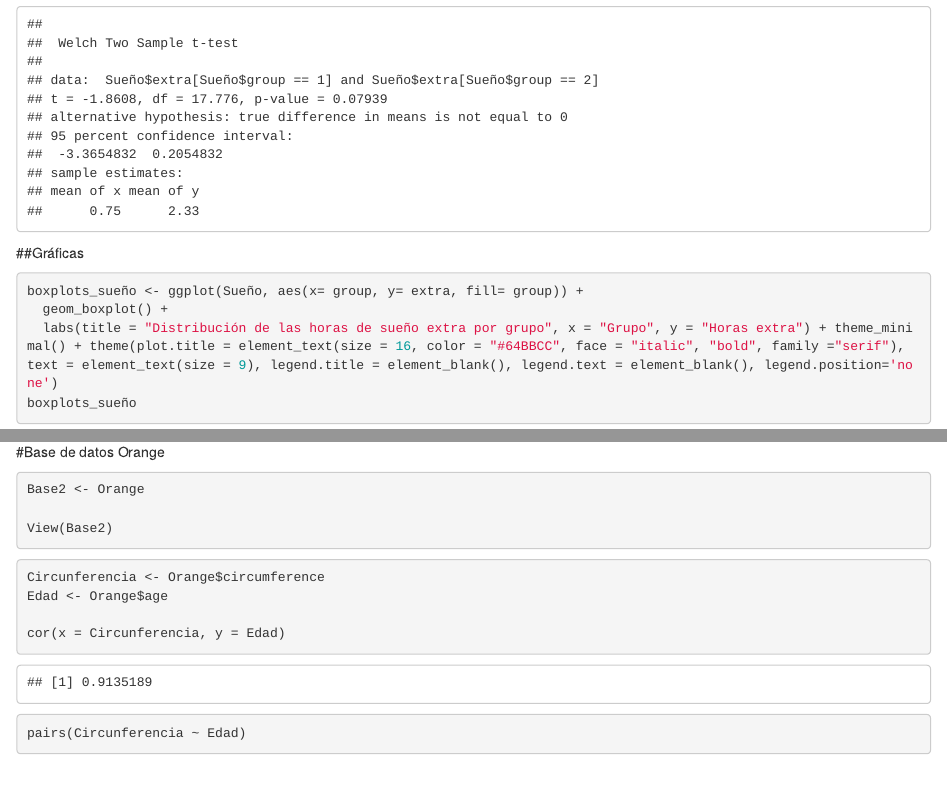
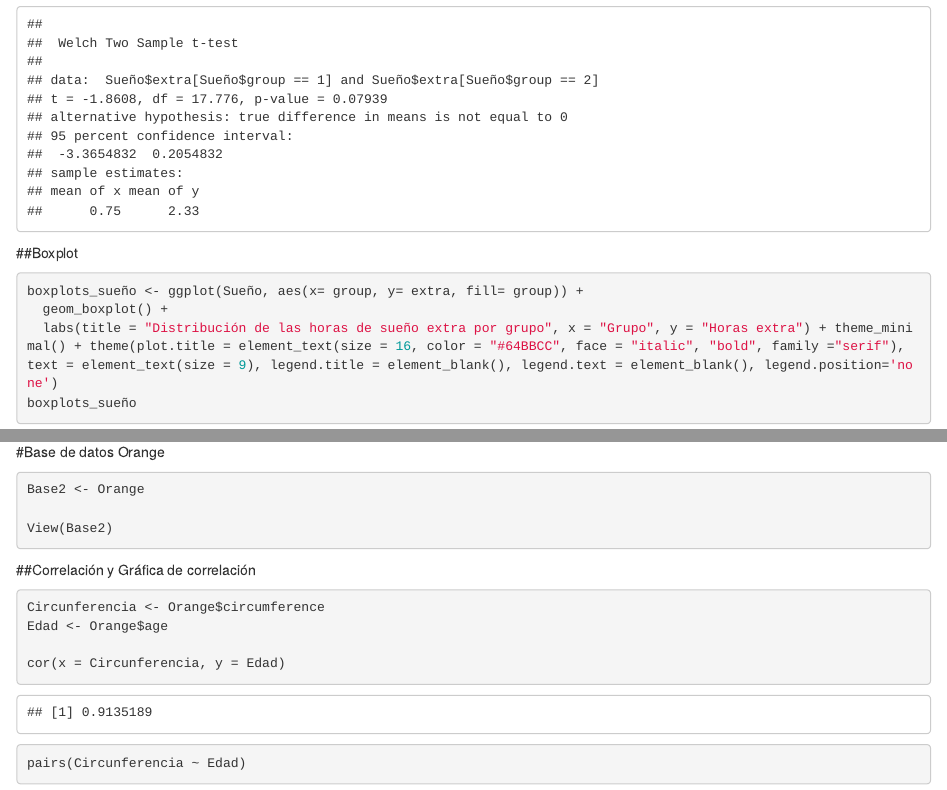
Before and after one commit to Albanene/Proyecto-Bioestad-stica, an R Markdown document (Proyecto BE.Rmd): the page in a window 1100 px wide, from 2600 px down, and a second part further down, joined at a grey line. Rendered offline with R 4.5, knitr and Pandoc, with nearby package versions.

Commit message:
Actualizando

````diff
--- a/Proyecto BE.Rmd
+++ b/Proyecto BE.Rmd
@@ -81,7 +81,7 @@ sd(Sueño$extra[Sueño$group == 2])
 t.test(Sueño$extra[Sueño$group == 1], Sueño$extra[Sueño$group == 2])
 ```
 
-##Gráficas
+##Boxplot
 ```{r}
 boxplots_sueño <- ggplot(Sueño, aes(x= group, y= extra, fill= group)) +
   geom_boxplot() +
@@ -97,6 +97,7 @@ Base2 <- Orange
 View(Base2)
 ```
 
+##Correlación y Gráfica de correlación
 ```{r}
 Circunferencia <- Orange$circumference
 Edad <- Orange$age
````
Also changed, not shown: Proyecto BE.nb.html.
